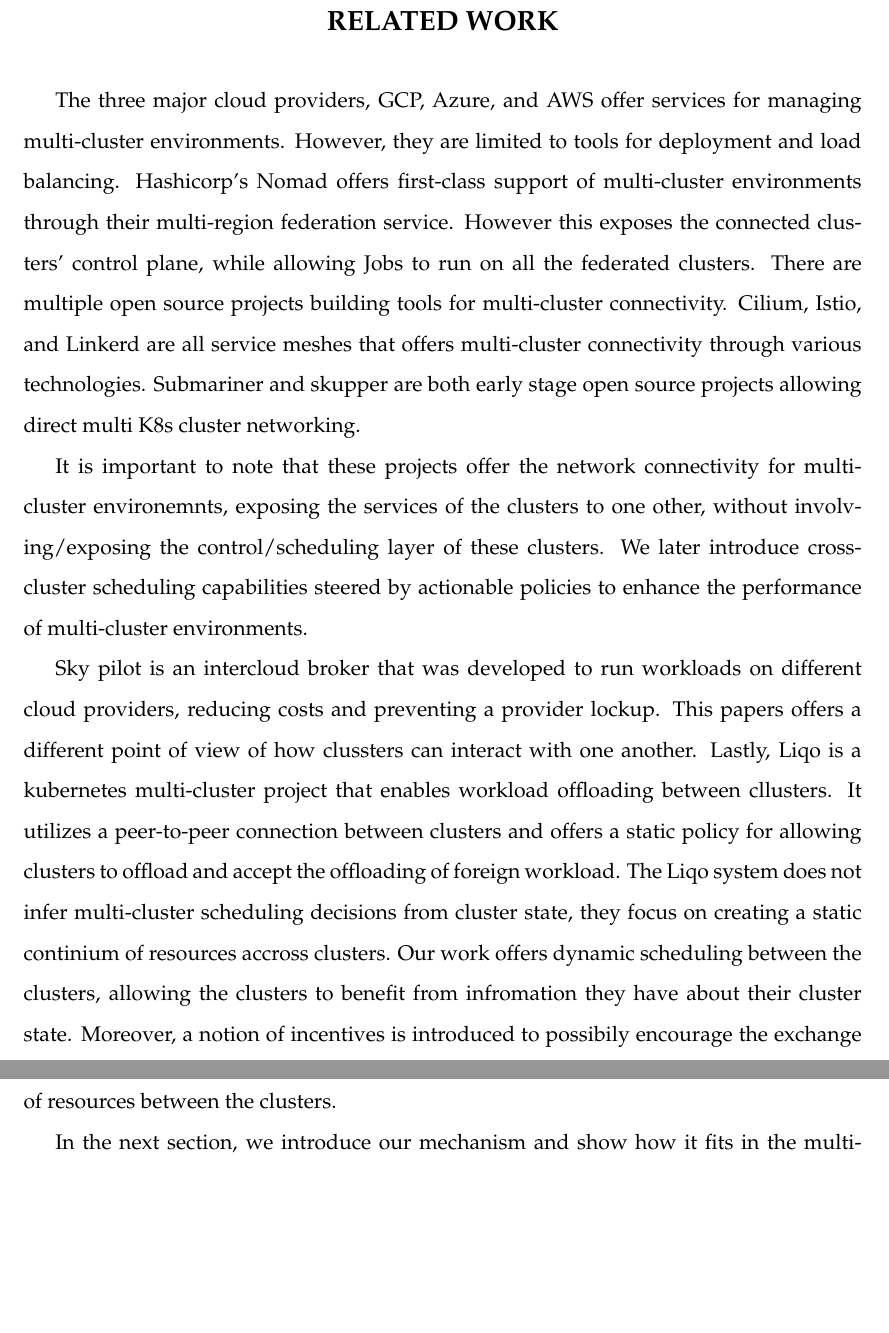
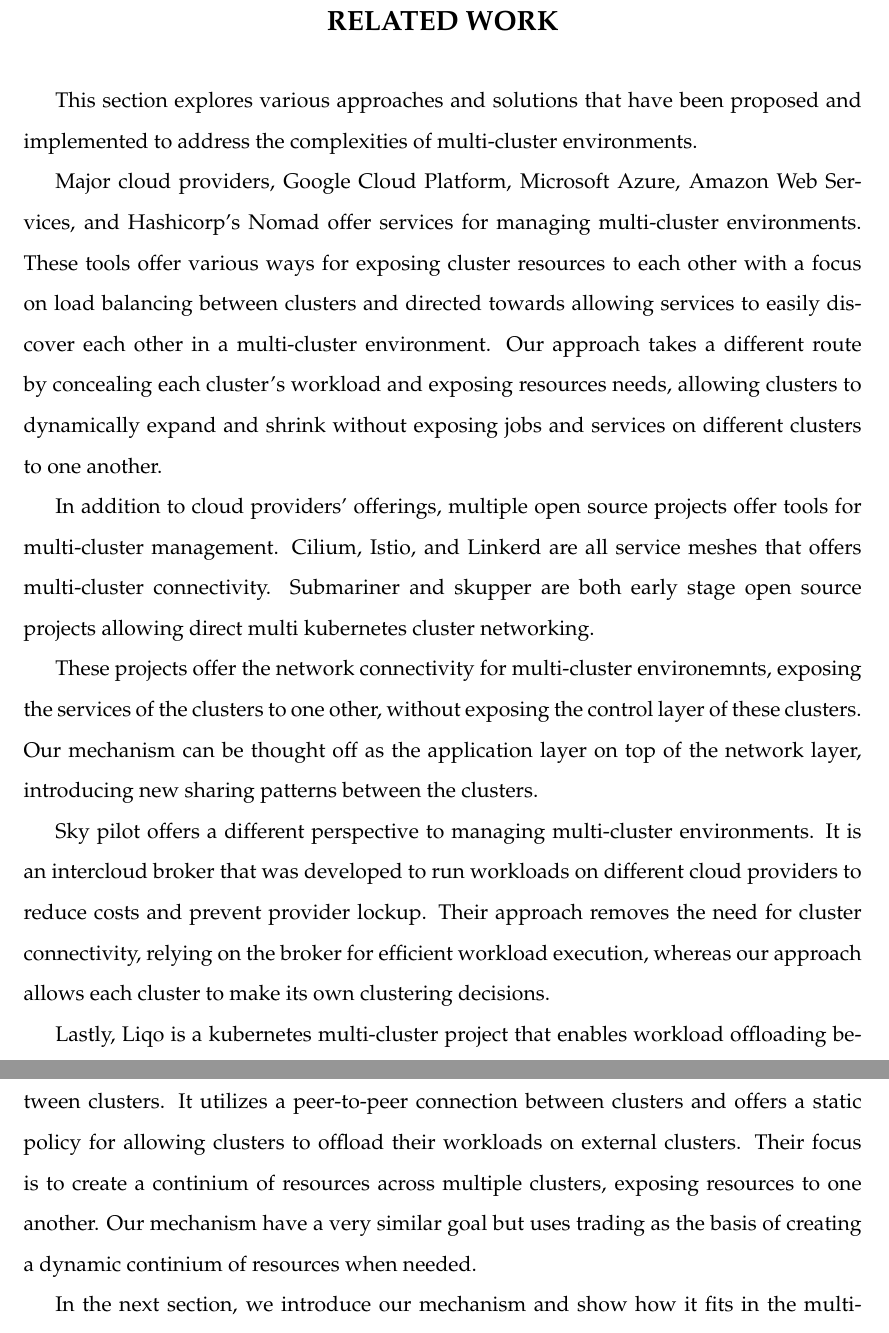
Before and after one commit to hamzalsheikh/masters-thesis, a LaTeX thesis (paper.tex, which reads related-work.tex): two parts of pages 13 and 14 of 29, joined at a grey line, cut so that both start at the same text, the shorter picture padded with empty space. Compiled offline with pdfLaTeX.

Commit message:
updated related work section, adding context of mechanism

```diff
--- a/related-work.tex
+++ b/related-work.tex
@@ -34,49 +34,48 @@
 %
 %\blah
 %
-The three major cloud providers, GCP, Azure, and AWS offer services for
-managing multi-cluster environments. However, they are limited to tools for
-deployment and load balancing.
+This section explores various approaches and solutions that have been proposed and implemented to address the complexities of multi-cluster environments.
+
+Major cloud providers, Google Cloud Platform, Microsoft Azure, Amazon Web
+Services, and Hashicorp's Nomad offer services for managing multi-cluster
+environments. These tools offer various ways for exposing cluster resources to
+each other with a focus on load balancing between clusters and directed towards
+allowing services to easily discover each other in a multi-cluster environment.
+Our approach takes a different route by concealing each cluster's workload and
+exposing resources needs, allowing clusters to dynamically expand and shrink
+without exposing jobs and services on different clusters to one another.
+
 %[CITE https://cloud.google.com/kubernetes-engine/docs/fleets-overview
 %https://aws.amazon.com/blogs/containers/multi-cluster-management-for-kubernetes-with-cluster-api-and-argo-cd/
-%https://azure.microsoft.com/en-us/products/kubernetes-fleet-manager#faq]
-Hashicorp's Nomad offers first-class support of multi-cluster environments
-through their multi-region federation service. However this exposes the
-connected clusters' control plane, while allowing Jobs to run on all the
-federated clusters.
-%[Cite
+%https://azure.microsoft.com/en-us/products/kubernetes-fleet-manager#faq] [Cite
 %https://developer.hashicorp.com/nomad/tutorials/manage-clusters/federation]
-There are multiple open source projects building tools for multi-cluster
-connectivity. Cilium, Istio, and Linkerd are all service meshes that offers
-multi-cluster connectivity through various technologies.
+In addition to cloud providers' offerings, multiple open source projects
+offer tools for multi-cluster management. Cilium, Istio, and Linkerd are
+all service meshes that offers multi-cluster connectivity.
 % [CITE https://cilium.io/use-cases/cluster-mesh/
 % https://linkerd.io/2.15/features/multicluster/
 % https://istio.io/latest/docs/setup/install/multicluster/]
 Submariner and skupper are both early stage open source projects allowing
-direct multi K8s cluster networking.
+direct multi kubernetes cluster networking.
 %[CITE https://submariner.io  , https://skupper.io]
 
-It is important to note that these projects offer the network connectivity for
-multi-cluster environemnts, exposing the services of the clusters to one other,
-without involving/exposing the control/scheduling layer of these clusters. We
-later introduce cross-cluster scheduling capabilities steered by  actionable
-policies to enhance the performance of multi-cluster environments.
+These projects offer the network connectivity for multi-cluster environemnts,
+exposing the services of the clusters to one other, without exposing the
+control layer of these clusters. Our mechanism can be thought off as the application layer on top of the network layer, introducing new sharing patterns between the clusters.
 
-Sky pilot is an intercloud broker that was developed to run workloads on
-different cloud providers, reducing costs and preventing a provider lockup.
-This papers offers a different point of view of how clussters can interact with
-one another.
+Sky pilot offers a different perspective to managing multi-cluster
+environments. It is an intercloud broker that was developed to run workloads on
+different cloud providers to reduce costs and prevent provider lockup. Their
+approach removes the need for cluster connectivity, relying on the
+broker for efficient workload execution, whereas our approach allows each
+cluster to make its own clustering decisions.
+
 %[CITE https://www.usenix.org/system/files/nsdi23-yang-zongheng.pdf]
 Lastly, Liqo is a kubernetes multi-cluster project that enables workload
-offloading between cllusters. It utilizes a peer-to-peer connection between
-clusters and offers a static policy for allowing clusters to offload and accept
-the offloading of foreign workload. The Liqo system does not infer
-multi-cluster scheduling decisions from cluster state, they focus on creating a
-static continium of resources accross clusters. Our work offers dynamic
-scheduling between the clusters, allowing the clusters to benefit from
-infromation they have about their cluster state. Moreover, a notion of
-incentives is introduced to possibily encourage the exchange of resources
-between the clusters.
+offloading between clusters. It utilizes a peer-to-peer connection between
+clusters and offers a static policy for allowing clusters to offload their
+workloads on external clusters. Their focus is to create a continium of
+resources across multiple clusters, exposing resources to one another. Our mechanism have a very similar goal but uses trading as the basis of creating a dynamic continium of resources when needed.
 %[CITE liqo]
 
 In the next section, we introduce our mechanism and show how it fits in the
```
